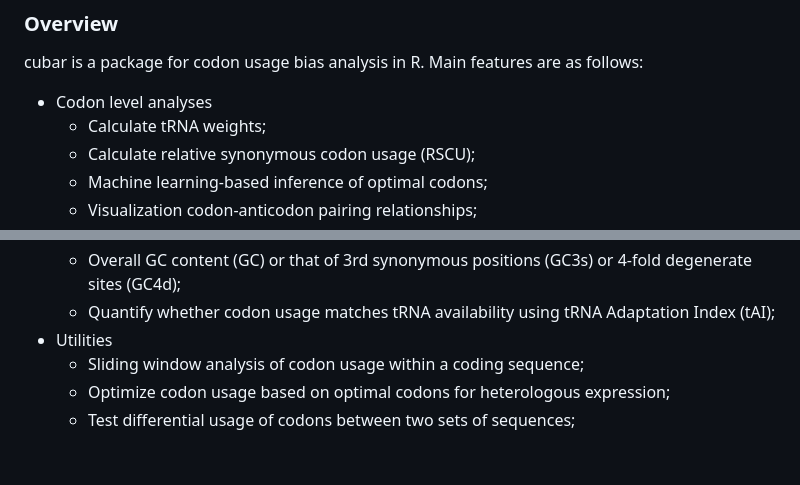
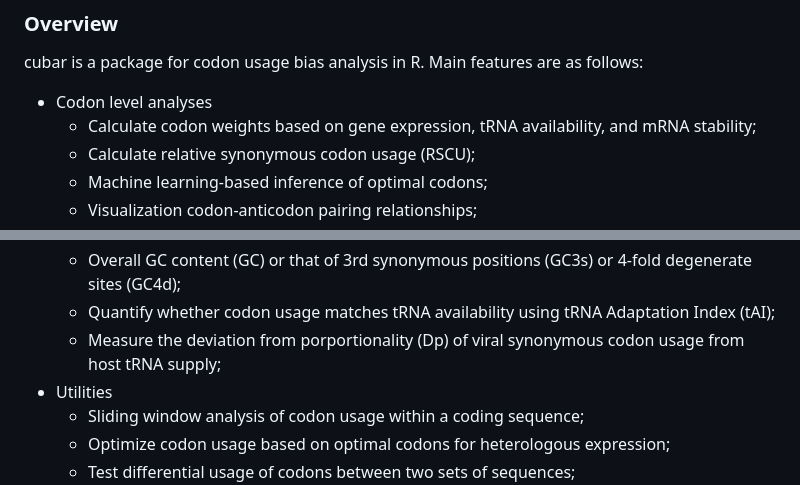
Before and after one commit to mt1022/cubar, a Markdown page: README.md, 2 parts joined by grey strips. Rendered like a GitHub page; blank space fills up the shorter version.

Commit message:
more on codon weights and Dp

```diff
--- a/README.md
+++ b/README.md
@@ -12,7 +12,7 @@
 cubar is a package for codon usage bias analysis in R. Main features are as follows:
 
 - Codon level analyses
-    - Calculate tRNA weights;
+    - Calculate codon weights based on gene expression, tRNA availability, and mRNA stability;
     - Calculate relative synonymous codon usage (RSCU);
     - Machine learning-based inference of optimal codons;
     - Visualization codon-anticodon pairing relationships;
@@ -24,6 +24,7 @@ cubar is a package for codon usage bias analysis in R. Main features are as foll
     - Measure the fraction of pre-determined optimal codons (Fop) in each sequence;
     - Overall GC content (GC) or that of 3rd synonymous positions (GC3s) or 4-fold degenerate sites (GC4d);
     - Quantify whether codon usage matches tRNA availability using tRNA Adaptation Index (tAI);
+    - Measure the deviation from porportionality (Dp) of viral synonymous codon usage from host tRNA supply;
 - Utilities
     - Sliding window analysis of codon usage within a coding sequence;
     - Optimize codon usage based on optimal codons for heterologous expression;
```
